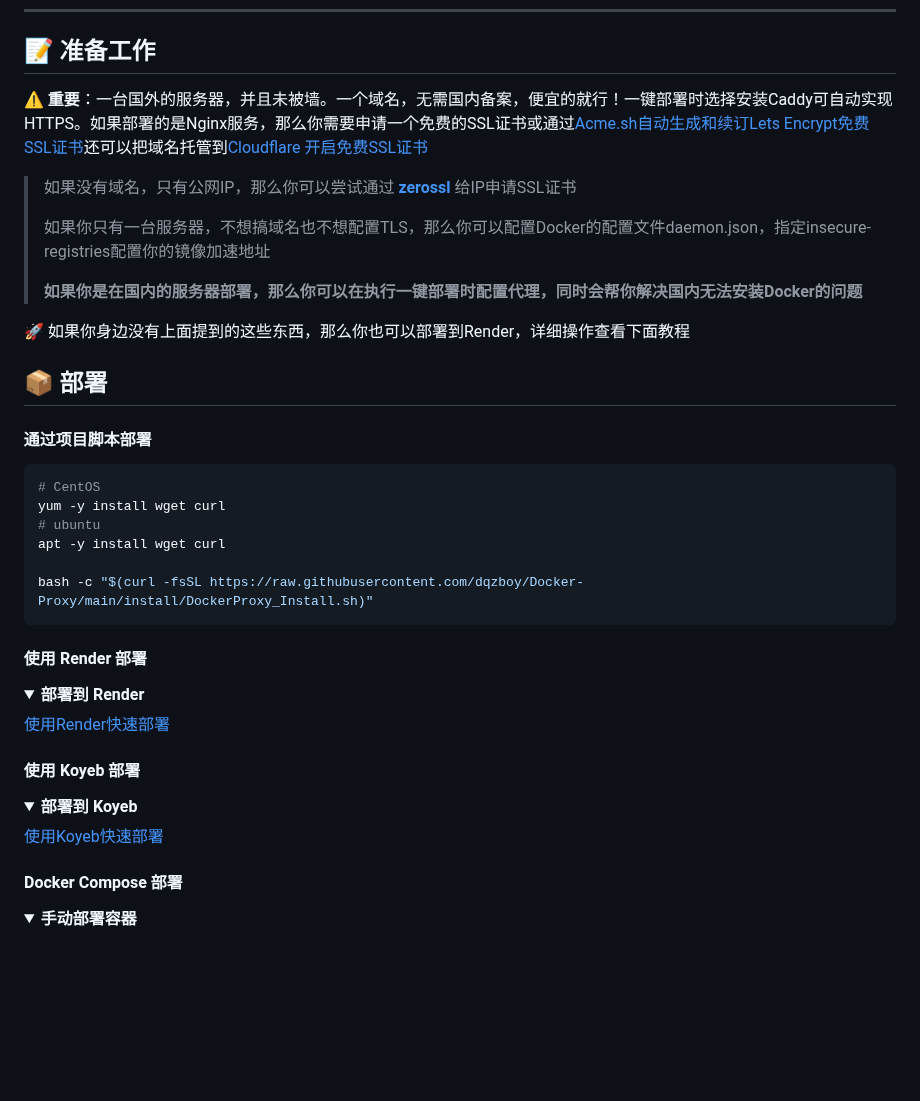
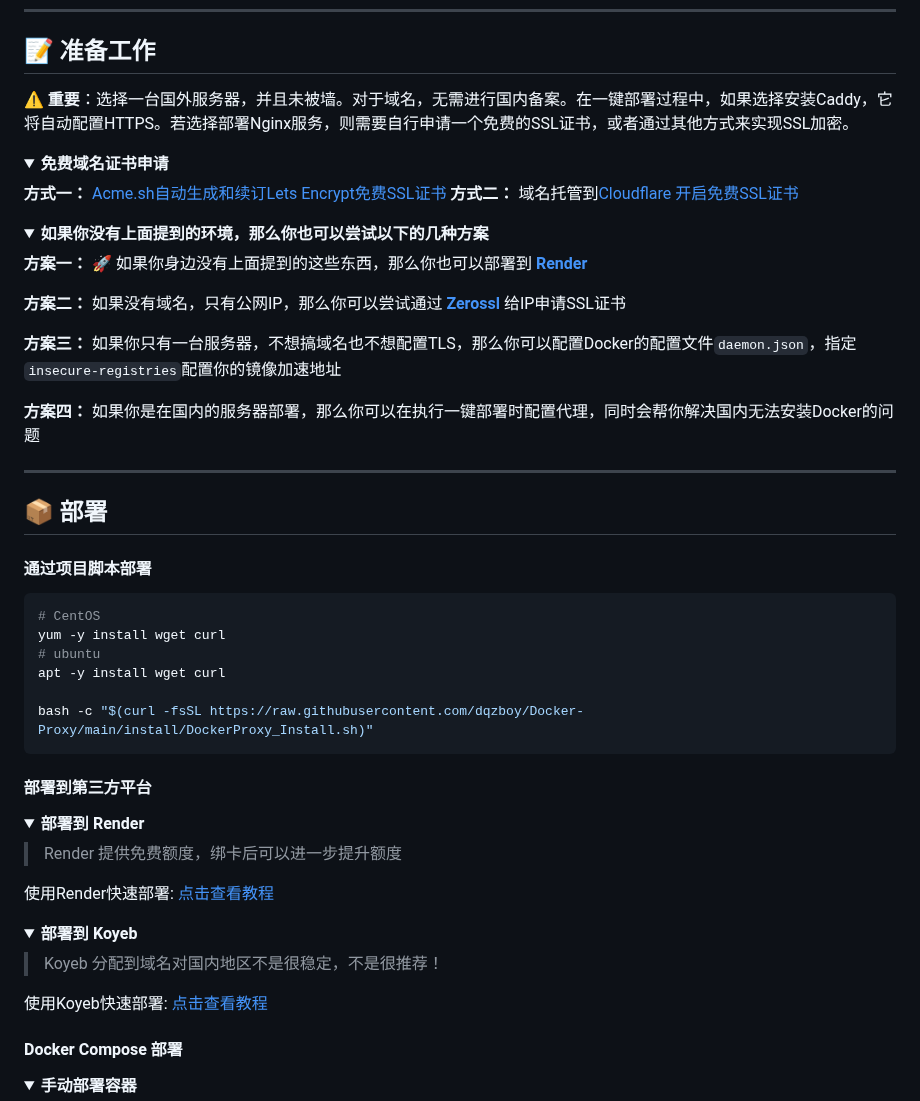
Before and after one commit to dqzboy/Docker-Proxy, a Markdown page: README.md, the part around one of its changes. Rendered like a GitHub page; folded sections open; blank space fills up the shorter version.

Commit message:
docs：README.md

````diff
--- a/README.md
+++ b/README.md
@@ -24,17 +24,34 @@
 ---
 
 ## 📝 准备工作
-⚠️  **重要**：一台国外的服务器，并且未被墙。一个域名，无需国内备案，便宜的就行！一键部署时选择安装Caddy可自动实现HTTPS。如果部署的是Nginx服务，那么你需要申请一个免费的SSL证书或通过[Acme.sh自动生成和续订Lets Encrypt免费SSL证书](https://www.dqzboy.com/16437.html)还可以把域名托管到[Cloudflare 开启免费SSL证书](https://www.cloudflare.com/zh-cn/application-services/products/ssl/)
+⚠️  **重要**：选择一台国外服务器，并且未被墙。对于域名，无需进行国内备案。在一键部署过程中，如果选择安装Caddy，它将自动配置HTTPS。若选择部署Nginx服务，则需要自行申请一个免费的SSL证书，或者通过其他方式来实现SSL加密。
+
+<details>
+<summary><strong>免费域名证书申请</strong></summary>
+<div>
+
+**方式一：** [Acme.sh自动生成和续订Lets Encrypt免费SSL证书](https://www.dqzboy.com/16437.html)
+**方式二：** 域名托管到[Cloudflare 开启免费SSL证书](https://www.cloudflare.com/zh-cn/application-services/products/ssl/)
+
+</details>
 
 
-> 如果没有域名，只有公网IP，那么你可以尝试通过 **[zerossl](https://zerossl.com)** 给IP申请SSL证书
->
-> 如果你只有一台服务器，不想搞域名也不想配置TLS，那么你可以配置Docker的配置文件daemon.json，指定insecure-registries配置你的镜像加速地址
->
-> **如果你是在国内的服务器部署，那么你可以在执行一键部署时配置代理，同时会帮你解决国内无法安装Docker的问题**
+<details>
+<summary><strong>如果你没有上面提到的环境，那么你也可以尝试以下的几种方案</strong></summary>
+<div>
 
+**方案一：**  🚀 如果你身边没有上面提到的这些东西，那么你也可以部署到 **[Render](Render/README.md)**
 
-🚀 如果你身边没有上面提到的这些东西，那么你也可以部署到Render，详细操作查看下面教程
+**方案二：** 如果没有域名，只有公网IP，那么你可以尝试通过 **[Zerossl](https://zerossl.com)** 给IP申请SSL证书
+
+**方案三：** 如果你只有一台服务器，不想搞域名也不想配置TLS，那么你可以配置Docker的配置文件`daemon.json`，指定`insecure-registries`配置你的镜像加速地址
+
+**方案四：** 如果你是在国内的服务器部署，那么你可以在执行一键部署时配置代理，同时会帮你解决国内无法安装Docker的问题
+
+</details>
+
+---
+
 
 ## 📦 部署
 #### 通过项目脚本部署
@@ -47,23 +64,27 @@ apt -y install wget curl
 bash -c "$(curl -fsSL https://raw.githubusercontent.com/dqzboy/Docker-Proxy/main/install/DockerProxy_Install.sh)"
 ```
 
-#### 使用 Render 部署
+#### 部署到第三方平台
 <details>
 <summary><strong>部署到 Render</strong></summary>
 <div>
 
-[使用Render快速部署](Render/README.md)
+> Render 提供免费额度，绑卡后可以进一步提升额度
+
+使用Render快速部署: [点击查看教程](Render/README.md)
 
 </details>
 
-#### 使用 Koyeb 部署
 <details>
 <summary><strong>部署到 Koyeb</strong></summary>
 <div>
 
-[使用Koyeb快速部署](Koyeb/README.md)
+> Koyeb 分配到域名对国内地区不是很稳定，不是很推荐！
+
+使用Koyeb快速部署: [点击查看教程](Koyeb/README.md)
 
 </details>
+
 
 #### Docker Compose 部署
 <details>
````
Also changed, not shown: other parts of README.md (+2 -2 lines).
